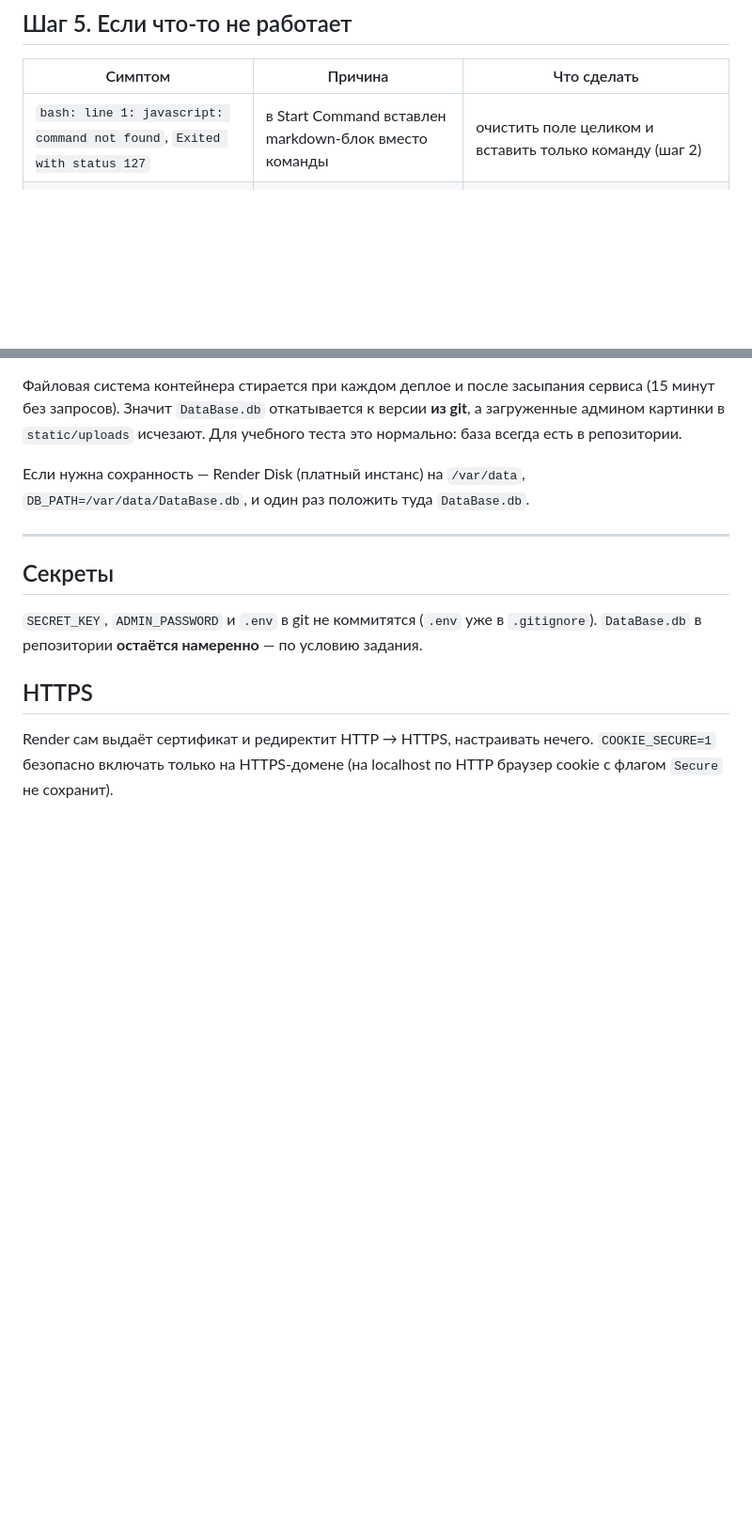
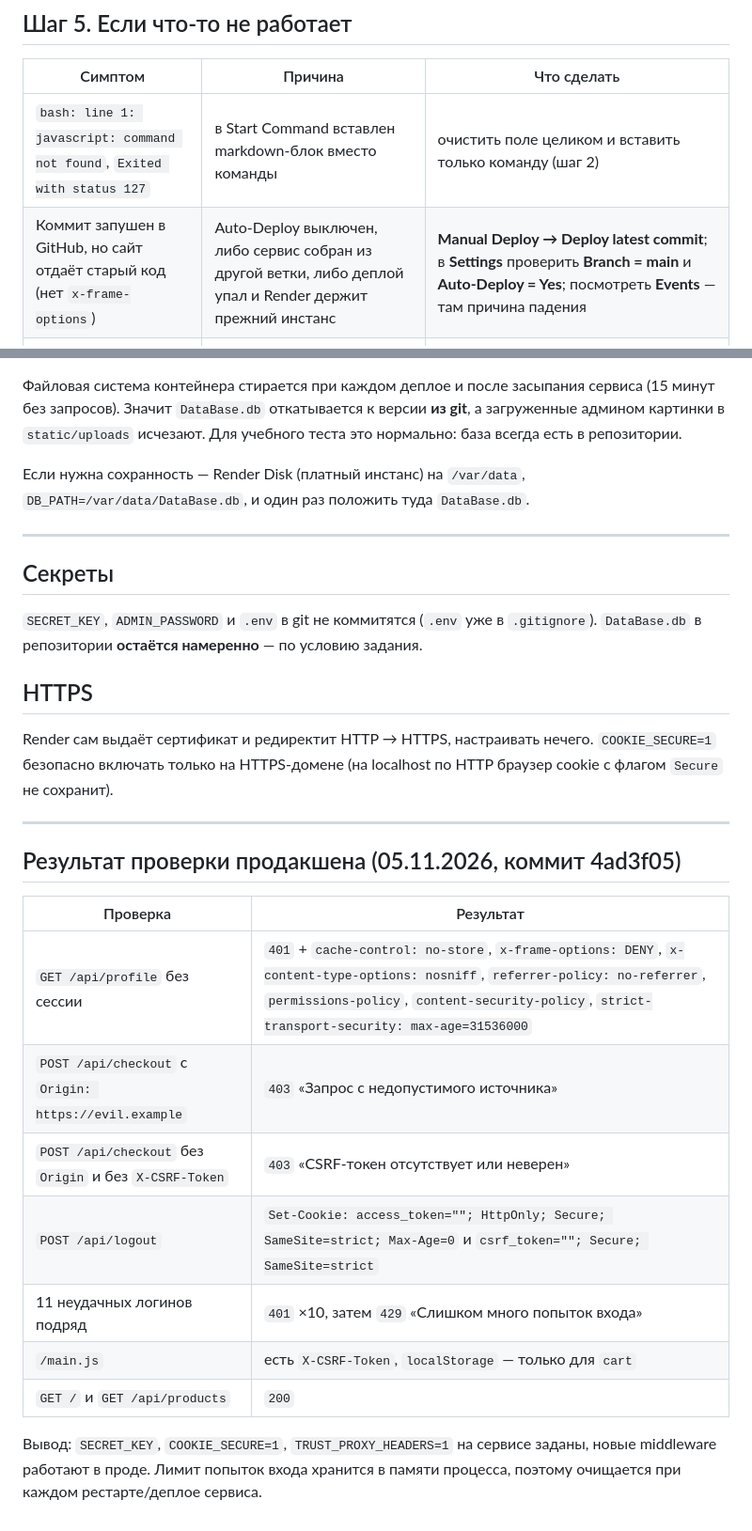
Before and after one commit to DaniilLK/NetOps-Catalog, a Markdown page: RENDER.md, 2 parts joined by grey strips. Shown at 94% size. Rendered like a GitHub page; blank space fills up the shorter version.

Commit message:
Document verified production security checks

```diff
--- a/RENDER.md
+++ b/RENDER.md
@@ -124,6 +124,7 @@ HSTS появляется только если `COOKIE_SECURE=1`.
 | Симптом | Причина | Что сделать |
 |---|---|---|
 | `bash: line 1: javascript: command not found`, `Exited with status 127` | в Start Command вставлен markdown-блок вместо команды | очистить поле целиком и вставить только команду (шаг 2) |
+| Коммит запушен в GitHub, но сайт отдаёт старый код (нет `x-frame-options`) | Auto-Deploy выключен, либо сервис собран из другой ветки, либо деплой упал и Render держит прежний инстанс | **Manual Deploy → Deploy latest commit**; в **Settings** проверить **Branch = main** и **Auto-Deploy = Yes**; посмотреть **Events** — там причина падения |
 | «Сессия истекла» после каждого захода / выкидывает через 15 минут | не задан `SECRET_KEY` (ключ генерируется случайно при старте) | добавить `SECRET_KEY` (шаг 1) и задеплоить |
 | Вход проходит, но следующее действие даёт 403 «CSRF-токен отсутствует» | в браузере старый `main.js` из кэша | Ctrl+F5; проверить, что задеплоен последний коммит |
 | 429 «Слишком много попыток входа» на пустом месте | все пользователи считаются одним IP прокси | `TRUST_PROXY_HEADERS=1` + флаги `--proxy-headers` в Start Command |
@@ -155,3 +156,21 @@ HSTS появляется только если `COOKIE_SECURE=1`.
 Render сам выдаёт сертификат и редиректит HTTP → HTTPS, настраивать нечего.
 `COOKIE_SECURE=1` безопасно включать только на HTTPS-домене (на localhost по HTTP
 браузер cookie с флагом `Secure` не сохранит).
+
+---
+
+## Результат проверки продакшена (05.11.2026, коммит 4ad3f05)
+
+| Проверка | Результат |
+|---|---|
+| `GET /api/profile` без сессии | `401` + `cache-control: no-store`, `x-frame-options: DENY`, `x-content-type-options: nosniff`, `referrer-policy: no-referrer`, `permissions-policy`, `content-security-policy`, `strict-transport-security: max-age=31536000` |
+| `POST /api/checkout` с `Origin: https://evil.example` | `403` «Запрос с недопустимого источника» |
+| `POST /api/checkout` без `Origin` и без `X-CSRF-Token` | `403` «CSRF-токен отсутствует или неверен» |
+| `POST /api/logout` | `Set-Cookie: access_token=""; HttpOnly; Secure; SameSite=strict; Max-Age=0` и `csrf_token=""; Secure; SameSite=strict` |
+| 11 неудачных логинов подряд | `401` ×10, затем `429` «Слишком много попыток входа» |
+| `/main.js` | есть `X-CSRF-Token`, `localStorage` — только для `cart` |
+| `GET /` и `GET /api/products` | `200` |
+
+Вывод: `SECRET_KEY`, `COOKIE_SECURE=1`, `TRUST_PROXY_HEADERS=1` на сервисе заданы,
+новые middleware работают в проде. Лимит попыток входа хранится в памяти процесса,
+поэтому очищается при каждом рестарте/деплое сервиса.
```
